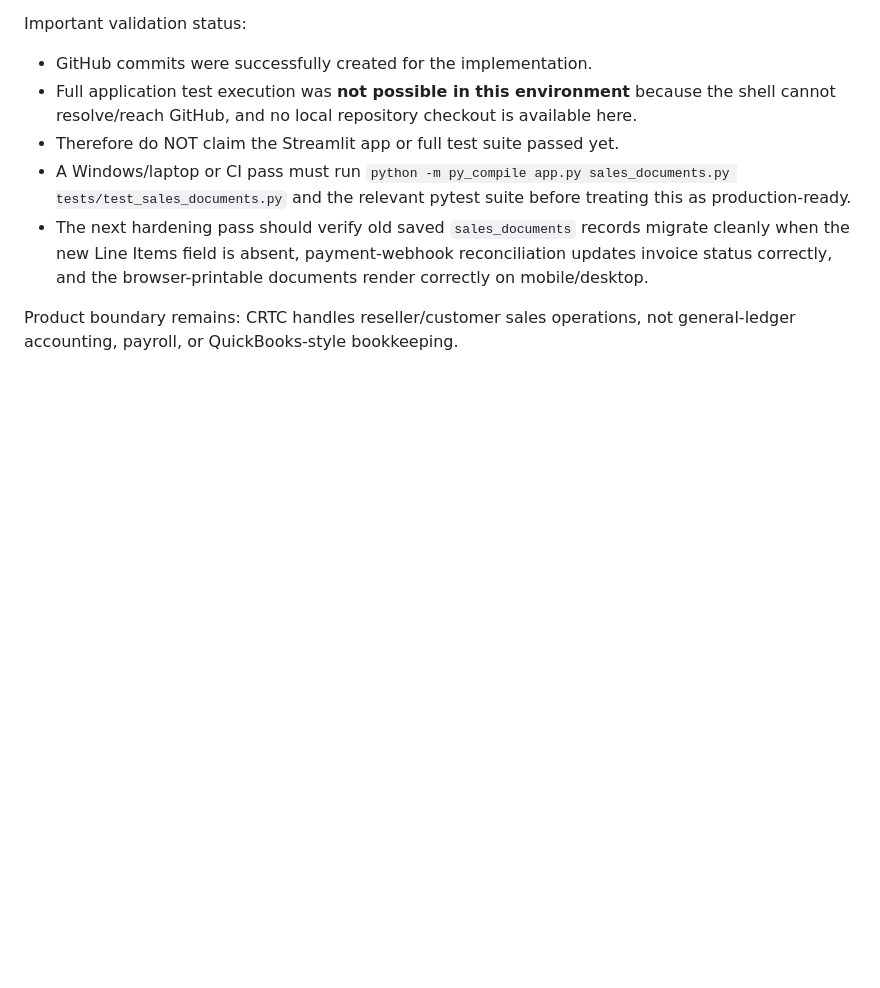
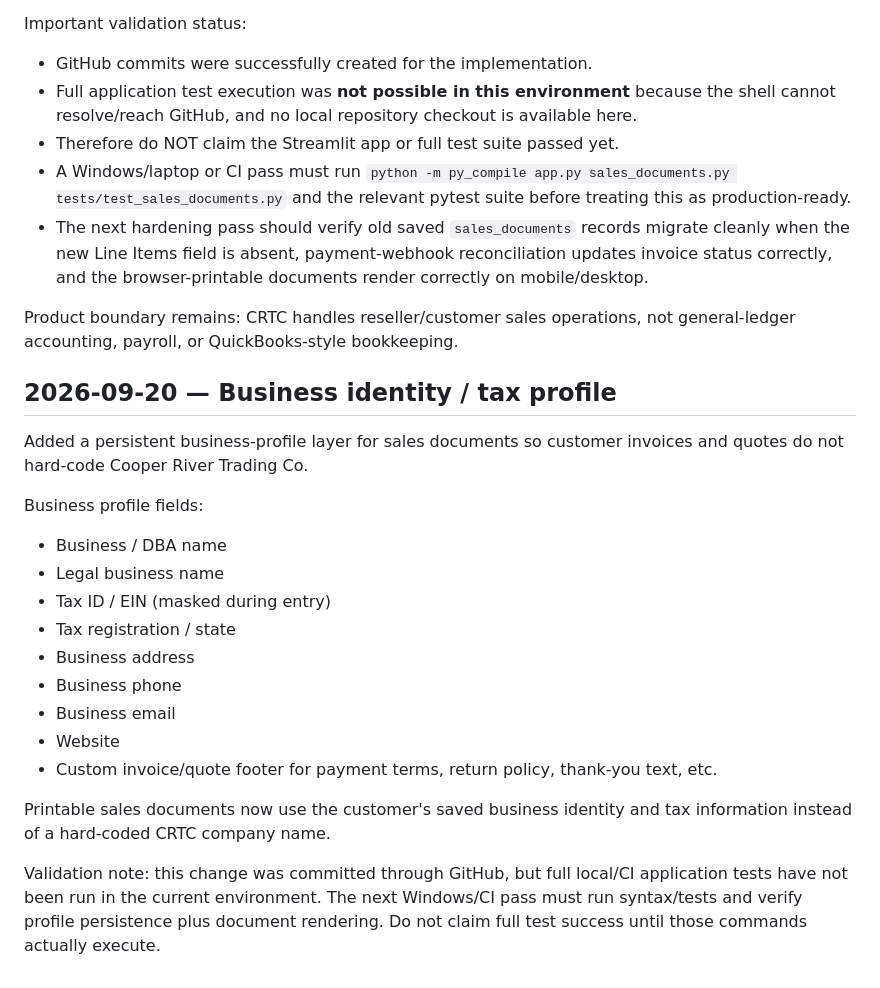
Before and after one commit to Halefire84/Appraze-ai, a Markdown page: CRTC_HANDOFF.md, the part around the change. Drawn GitHub-style; blank space fills up the shorter version.

Commit message:
docs(hand-off): record customizable business identity and tax profile

```diff
--- a/CRTC_HANDOFF.md
+++ b/CRTC_HANDOFF.md
@@ -793,3 +793,22 @@ Important validation status:
 - The next hardening pass should verify old saved `sales_documents` records migrate cleanly when the new Line Items field is absent, payment-webhook reconciliation updates invoice status correctly, and the browser-printable documents render correctly on mobile/desktop.
 
 Product boundary remains: CRTC handles reseller/customer sales operations, not general-ledger accounting, payroll, or QuickBooks-style bookkeeping.
+
+
+## 2026-09-20 — Business identity / tax profile
+Added a persistent business-profile layer for sales documents so customer invoices and quotes do not hard-code Cooper River Trading Co.
+
+Business profile fields:
+- Business / DBA name
+- Legal business name
+- Tax ID / EIN (masked during entry)
+- Tax registration / state
+- Business address
+- Business phone
+- Business email
+- Website
+- Custom invoice/quote footer for payment terms, return policy, thank-you text, etc.
+
+Printable sales documents now use the customer's saved business identity and tax information instead of a hard-coded CRTC company name.
+
+Validation note: this change was committed through GitHub, but full local/CI application tests have not been run in the current environment. The next Windows/CI pass must run syntax/tests and verify profile persistence plus document rendering. Do not claim full test success until those commands actually execute.
```
